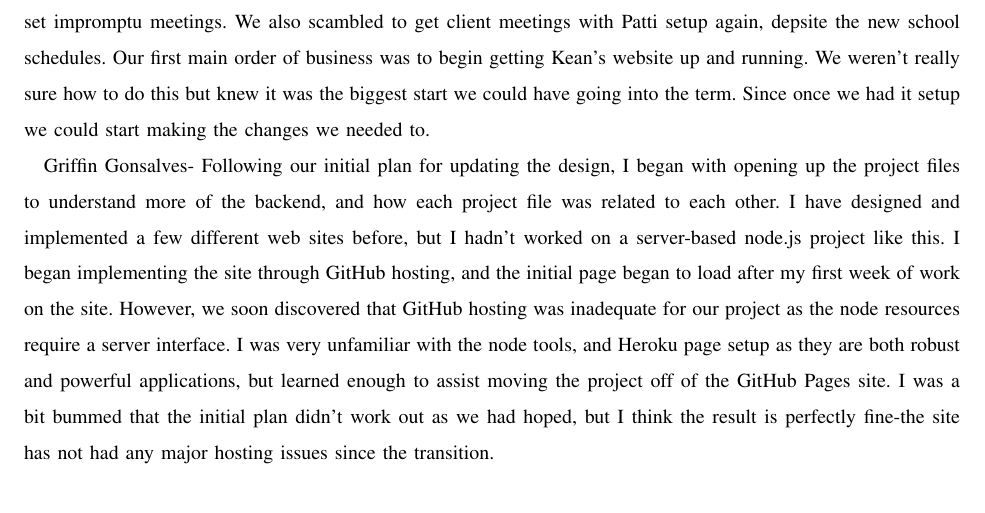
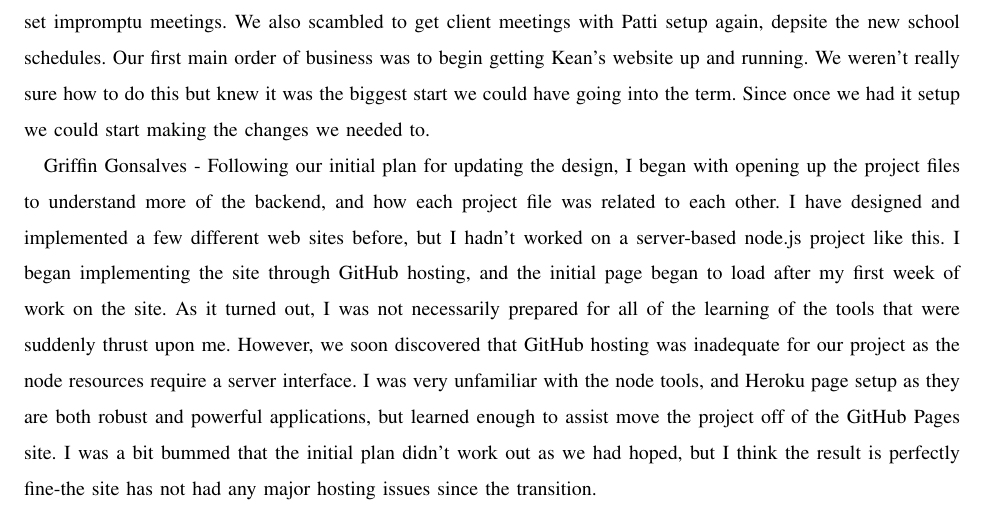
Before and after one commit to gonsalvg/Capstone-Forge-App, a LaTeX paper (Project Documents/Progress Report 2/progressReport2.tex): part of page 6 of 10, cut so that both start at the same text. Compiled offline with pdfLaTeX; a missing font is replaced by an installed copy or a similar font; a LaTeX package or settings file that is missing is left out.

Commit message:
even more small adjustments

```diff
--- a/Project Documents/Progress Report 2/progressReport2.tex
+++ b/Project Documents/Progress Report 2/progressReport2.tex
@@ -97,7 +97,7 @@ Shawn Cross - This week we didn't get much accomplished but we were able to star
 
 Paul Kwak- With new schedules our group wasn't able to meet. We could only exchange schedules and try to set impromptu meetings. We also scambled to get client meetings with Patti setup again, depsite the new school schedules. Our first main order of business was to begin getting Kean's website up and running. We weren't really sure how to do this but knew it was the biggest start we could have going into the term. Since once we had it setup we could start making the changes we needed to.
 
-Griffin Gonsalves- Following our initial plan for updating the design, I began with opening up the project files to understand more of the backend, and how each project file was related to each other. I have designed and implemented a few different web sites before, but I hadn't worked on a server-based node.js project like this. I began implementing the site through GitHub hosting, and the initial page began to load after my first week of work on the site. However, we soon discovered that GitHub hosting was inadequate for our project as the node resources require a server interface. I was very unfamiliar with the node tools, and Heroku page setup as they are both robust and powerful applications, but learned enough to assist moving the project off of the GitHub Pages site. I was a bit bummed that the initial plan didn't work out as we had hoped, but I think the result is perfectly fine-the site has not had any major hosting issues since the transition.
+Griffin Gonsalves - Following our initial plan for updating the design, I began with opening up the project files to understand more of the backend, and how each project file was related to each other. I have designed and implemented a few different web sites before, but I hadn't worked on a server-based node.js project like this.  I began implementing the site through GitHub hosting, and the initial page began to load after my first week of work on the site. As it turned out, I was not necessarily prepared for all of the learning of the tools that were suddenly thrust upon me. However, we soon discovered that GitHub hosting was inadequate for our project as the node resources require a server interface. I was very unfamiliar with the node tools, and Heroku page setup as they are both robust and powerful applications, but learned enough to assist move the project off of the GitHub Pages site. I was a bit bummed that the initial plan didn't work out as we had hoped, but I think the result is perfectly fine-the site has not had any major hosting issues since the transition.
 
 \subsection{Winter Week 2}
 Shawn Cross- This week I found that getting the site up and running completely was proving to be more difficult than I had initially thought that it was going to be. I had gotten a heroku account set up and got it installed on my computer along node.js, since that is what we would be using for the backend. After that I was get the website setup on our heroku domain by initializing heroku in our git repo and then pushing all the website file to heroku. Once the files were pushed the site began working for the most part but I had forgotten to add our credentials from my forge app so the site wouldn't load completely. Putting the credentials in was the last thing I needed to get the website to load completely. Overall I felt like even with the problems I ran into getting the website set up I did learn a lot and got quite a bit done this week.
```
